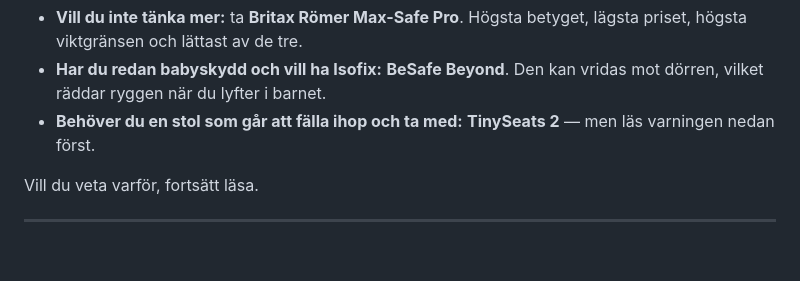
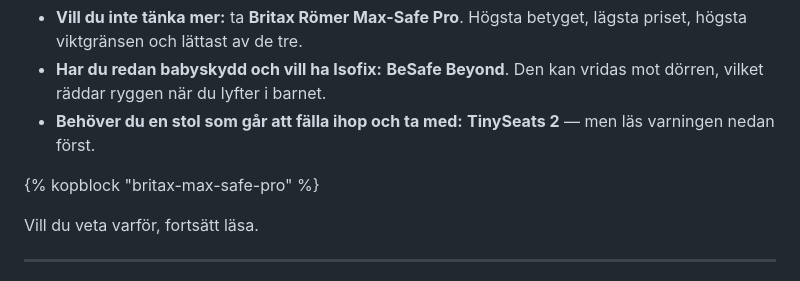
Before and after one commit to erikjnordberg/barnprylsdoktorn, a Markdown page: src/artiklar/bakatvand-bilbarnstol-vilken-ska-jag-kopa.md, the part around the change. Rendered like a GitHub page; blank space fills up the shorter version.

Commit message:
Lägg köpblock direkt efter Kort svar
Rekommendationen levereras redan högst upp i guiden — läsaren som
accepterar den direkt ska ha något att klicka på där, inte behöva
scrolla förbi motiveringar hon redan bestämt sig för att hoppa över.

```diff
--- a/src/artiklar/bakatvand-bilbarnstol-vilken-ska-jag-kopa.md
+++ b/src/artiklar/bakatvand-bilbarnstol-vilken-ska-jag-kopa.md
@@ -18,6 +18,8 @@ Folksam testade fem nya bakåtvända bilbarnstolar 2025. Tre fick betyget **Bra
 - **Vill du inte tänka mer:** ta **Britax Römer Max-Safe Pro**. Högsta betyget, lägsta priset, högsta viktgränsen och lättast av de tre.
 - **Har du redan babyskydd och vill ha Isofix:** **BeSafe Beyond**. Den kan vridas mot dörren, vilket räddar ryggen när du lyfter i barnet.
 - **Behöver du en stol som går att fälla ihop och ta med:** **TinySeats 2** — men läs varningen nedan först.
+
+{% kopblock "britax-max-safe-pro" %}
 
 Vill du veta varför, fortsätt läsa.
 
```
